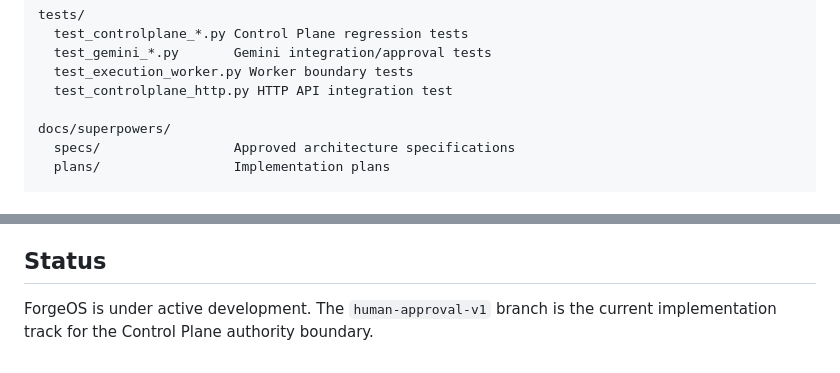
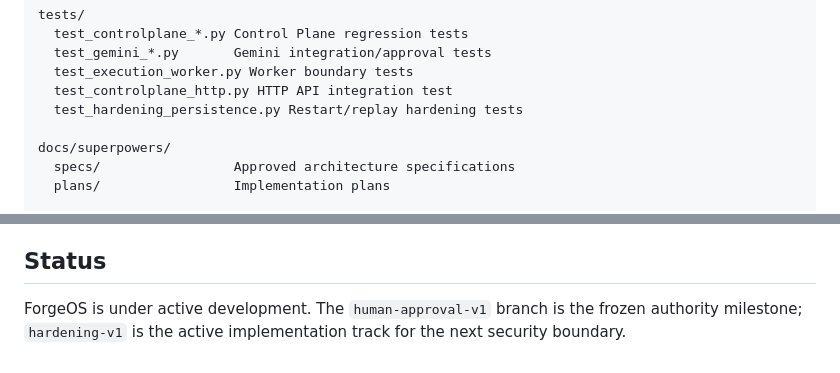
Before and after one commit to kahaos/ForgeOS, a Markdown page: README.md, 2 parts joined by grey strips. Drawn GitHub-style.

```diff
--- a/README.md
+++ b/README.md
@@ -136,6 +140,7 @@ tests/
   test_gemini_*.py       Gemini integration/approval tests
   test_execution_worker.py Worker boundary tests
   test_controlplane_http.py HTTP API integration test
+  test_hardening_persistence.py Restart/replay hardening tests
 
 docs/superpowers/
   specs/                 Approved architecture specifications
@@ -254,4 +263,4 @@ PYTHONPATH=. pytest \
 
 ## Status
 
-ForgeOS is under active development. The `human-approval-v1` branch is the current implementation track for the Control Plane authority boundary.
+ForgeOS is under active development. The `human-approval-v1` branch is the frozen authority milestone; `hardening-v1` is the active implementation track for the next security boundary.
```
Also changed, not shown: other parts of README.md (+17 -9 lines).
